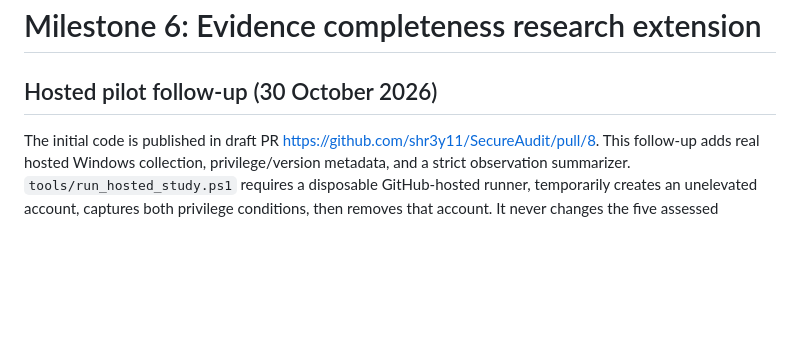
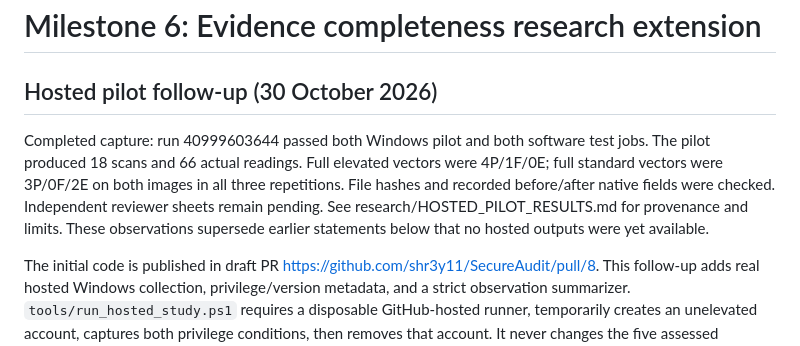
Before and after one commit to shr3y11/SecureAudit, a Markdown page: docs/milestones/SecureAudit_Milestone_6_Development_Log.md, the part around the change. Drawn GitHub-style; blank space fills up the shorter version.

```diff
--- a/docs/milestones/SecureAudit_Milestone_6_Development_Log.md
+++ b/docs/milestones/SecureAudit_Milestone_6_Development_Log.md
@@ -8,6 +8,14 @@ tags: [secureaudit, research, evidence, reporting]
 # Milestone 6: Evidence completeness research extension
 
 ## Hosted pilot follow-up (30 October 2026)
+
+Completed capture: run 40999603644 passed both Windows pilot and both software
+test jobs. The pilot produced 18 scans and 66 actual readings. Full elevated
+vectors were 4P/1F/0E; full standard vectors were 3P/0F/2E on both images in
+all three repetitions. File hashes and recorded before/after native fields
+were checked. Independent reviewer sheets remain pending. See
+research/HOSTED_PILOT_RESULTS.md for provenance and limits. These observations
+supersede earlier statements below that no hosted outputs were yet available.
 
 The initial code is published in draft PR https://github.com/shr3y11/SecureAudit/pull/8.
 This follow-up adds real hosted Windows collection, privilege/version metadata,
```
Also changed, not shown: docs/milestones/SecureAudit_Milestone_6_Research_Report_Evidence_Guide.md (+5 -0 lines), research/HOSTED_PILOT_RESULTS.md (added, +41 -0 lines).
